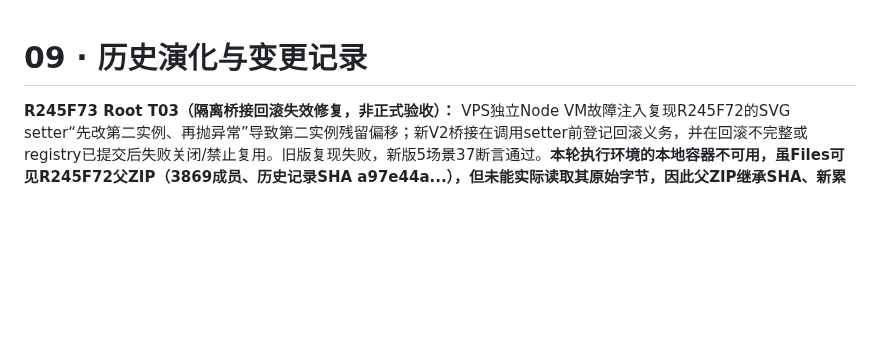
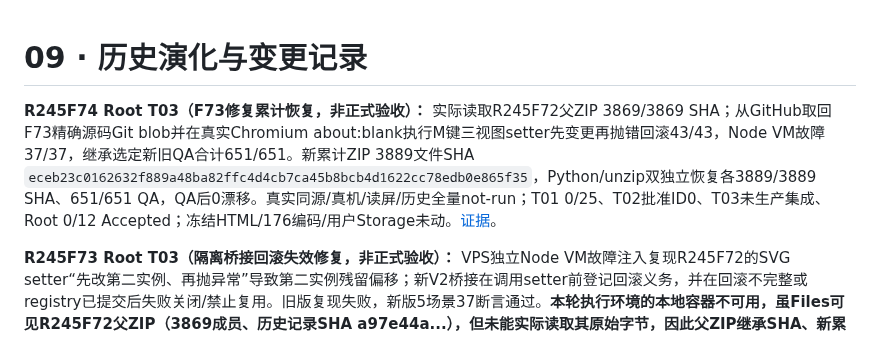
Before and after one commit to tims-SP/glyphspace, a Markdown page: docs/09-changelog.md, the part around the change. GitHub-like rendering; blank space fills up the shorter version.

Commit message:
docs(T03): R245F74 cumulative recovery and acceptance boundary

```diff
--- a/docs/09-changelog.md
+++ b/docs/09-changelog.md
@@ -1,4 +1,7 @@
 # 09 · 历史演化与变更记录
+
+**R245F74 Root T03（F73修复累计恢复，非正式验收）：** 实际读取R245F72父ZIP 3869/3869 SHA；从GitHub取回F73精确源码Git blob并在真实Chromium about:blank执行M键三视图setter先变更再抛错回滚43/43，Node VM故障37/37，继承选定新旧QA合计651/651。新累计ZIP 3889文件SHA `eceb23c0162632f889a48ba82ffc4d4cb7ca45b8bcb4d1622cc78edb0e865f35`，Python/unzip双独立恢复各3889/3889 SHA、651/651 QA，QA后0漂移。真实同源/真机/读屏/历史全量not-run；T01 0/25、T02批准ID0、T03未生产集成、Root 0/12 Accepted；冻结HTML/176编码/用户Storage未动。[证据](./evidence/v036-r245f74-t03-f73-rollback-real-browser-recovery.md)。
+
 
 
 **R245F73 Root T03（隔离桥接回滚失效修复，非正式验收）：** VPS独立Node VM故障注入复现R245F72的SVG setter“先改第二实例、再抛异常”导致第二实例残留偏移；新V2桥接在调用setter前登记回滚义务，并在回滚不完整或registry已提交后失败关闭/禁止复用。旧版复现失败，新版5场景37断言通过。**本轮执行环境的本地容器不可用，虽Files可见R245F72父ZIP（3869成员、历史记录SHA a97e44a...），但未能实际读取其原始字节，因此父ZIP继承SHA、新累计ZIP及双独立解压均blocked/not-run，不能升级累计基线。** 未跑真实Chromium/同源/真机/读屏/完整历史QA。原始T00–T11仍0/12 Accepted，T01 0/25、T02批准ID0、T05缺根未知；冻结入口、176编码、正式SVG、用户Storage均未改。[证据](./evidence/v036-r245f73-t03-bridge-partial-setter-rollback.md)。
```
